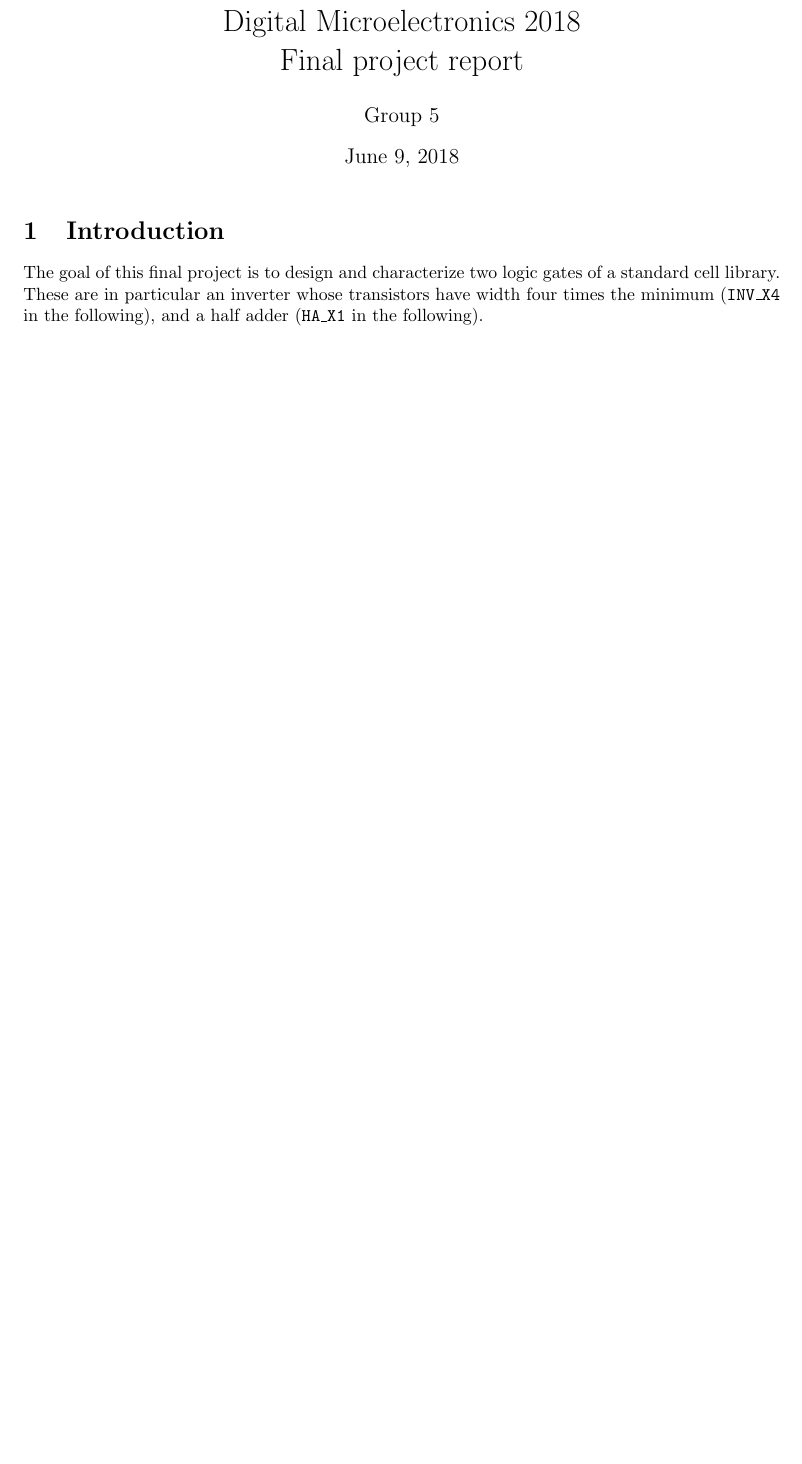
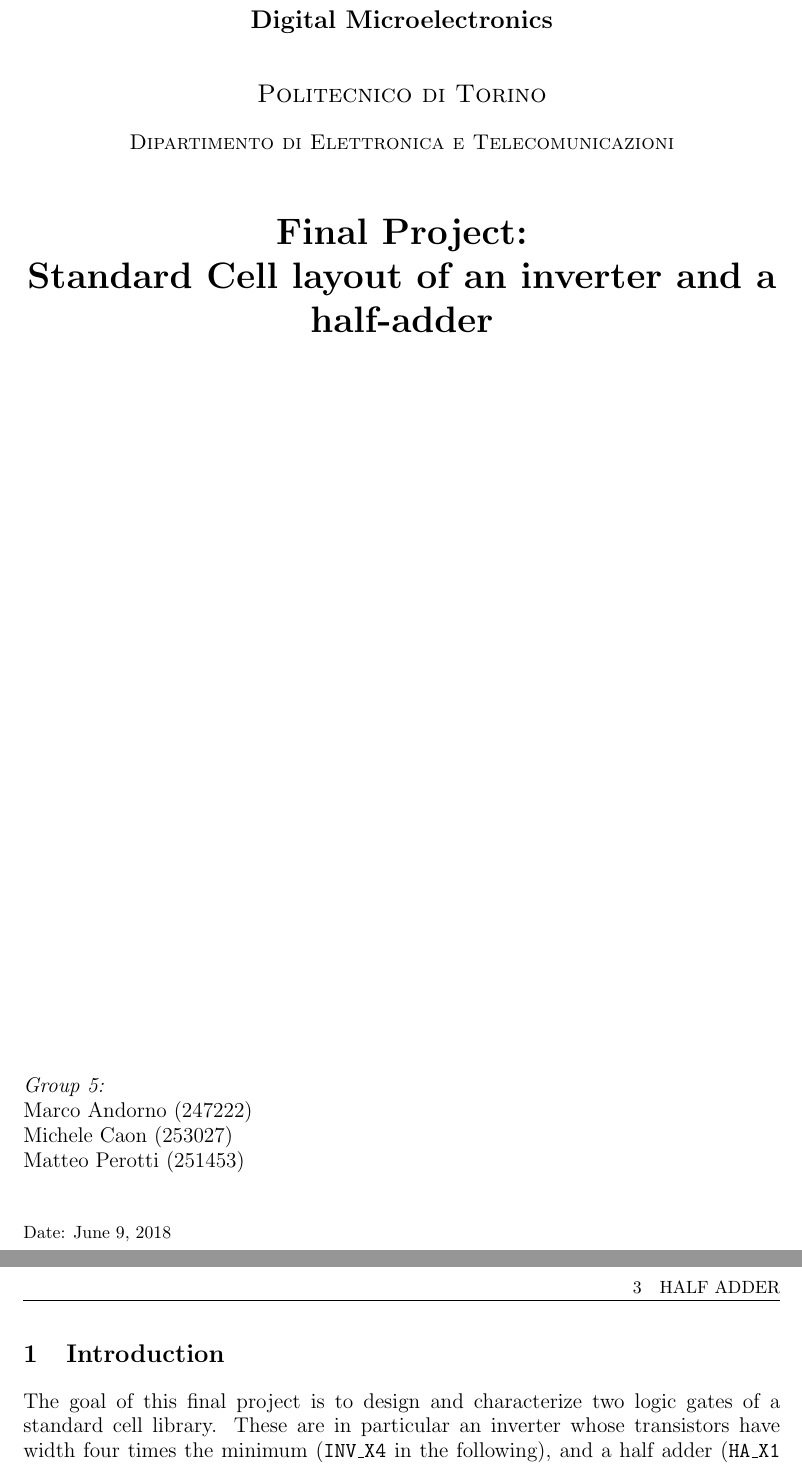
Before and after one commit to mksoc/standard-cell-design, a LaTeX document (project_report.tex): part of the page before the commit and two parts of pages 1 and 2 of 2 after it, the two joined at a grey line, cut so that both start at the same text, the shorter picture padded with empty space. Compiled offline with pdfLaTeX.

Commit message:
Changed report layout
* Front cover page allows us to get 5 _true_ content pages ;)

```diff
--- a/project_report.tex
+++ b/project_report.tex
@@ -14,10 +15,52 @@
 \newcommand{\ha}{\texttt{HA\_X1}\xspace}
 
 \title{Digital Microelectronics 2018 \\ Final project report}
-\author{Group 5}
+\author{Marco Andorno (247222)\\ Michele Caon (253027) \\ Matteo Perotti (251453)}
 
 \begin{document}
-\maketitle
+
+% INTRO
+\begin{center}
+
+\thispagestyle{empty}
+
+\textbf{\Large Digital Microelectronics}\\[1.0cm]
+\textsc{\Large Politecnico di Torino}\\[0.5cm]
+\textsc{\large Dipartimento di Elettronica e Telecomunicazioni}\\[1cm]
+
+% TITLE
+\huge \textbf{Final Project: \\ Standard Cell layout of an inverter and a half-adder}
+
+\end{center}
+
+% AUTHORS
+\vfill
+\large
+\begin{flushleft}
+\makeatletter
+\emph{Group 5:}\\
+\@author \\
+\vspace{1cm}
+\normalsize Date: \today
+\makeatother
+\end{flushleft}
+
+%\maketitle
+
+\newpage
+
+\pagestyle{fancy}
+\lhead{}
+\chead{}
+\rhead{\leftmark}
+\lfoot{\thepage}
+\cfoot{}
+\rfoot{}
+\renewcommand{\headrulewidth}{0.3pt}
+\renewcommand{\footrulewidth}{0.3pt}
+
+% \tableofcontents
+% \newpage
 
 \section{Introduction}
 The goal of this final project is to design and characterize two logic gates of a standard cell library. These are in particular an inverter whose transistors have width four times the minimum (\inv in the following), and a half adder (\ha in the following).
```
Also changed, not shown: project_report.pdf, project_report.tex (1 more changed lines), 1 other file.
